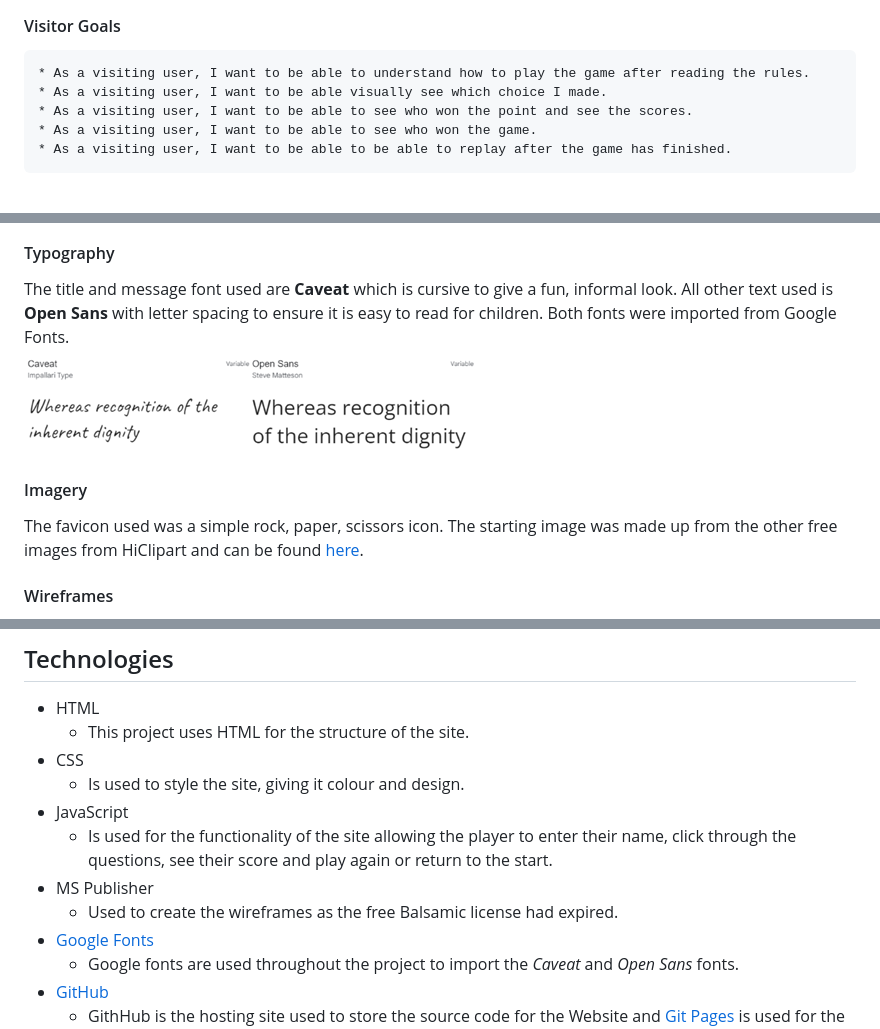
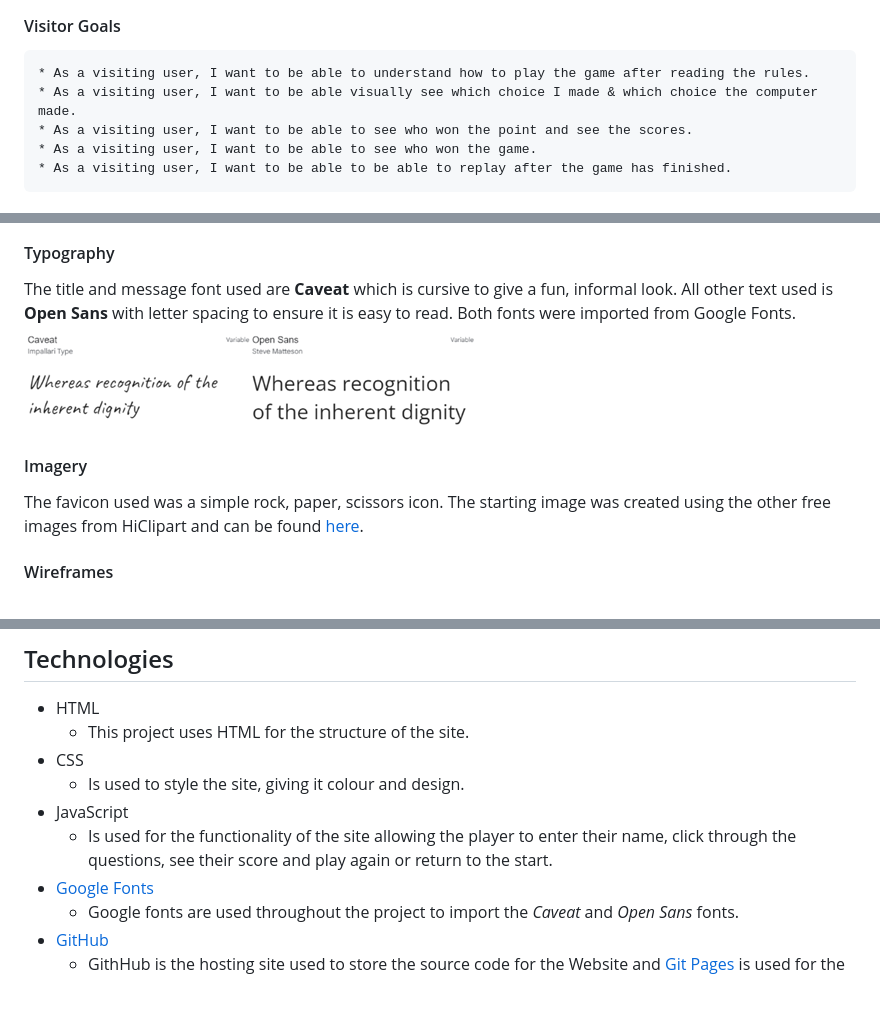
Before and after one commit to jax-parker/rock-paper-scissors-lizard-spock, a Markdown page: README.md, 3 parts joined by grey strips. Drawn GitHub-style; blank space fills up the shorter version.

```diff
--- a/README.md
+++ b/README.md
@@ -46,7 +46,7 @@
 #### Visitor Goals
 
     * As a visiting user, I want to be able to understand how to play the game after reading the rules.
-    * As a visiting user, I want to be able visually see which choice I made.
+    * As a visiting user, I want to be able visually see which choice I made & which choice the computer made.
     * As a visiting user, I want to be able to see who won the point and see the scores.
     * As a visiting user, I want to be able to see who won the game.
     * As a visiting user, I want to be able to be able to replay after the game has finished.
@@ -56,10 +56,10 @@
 The colours chosen were contrasting to assist accesibility and picked from:.<br>
 ![Hex Colors](assets/readme-images/hex-colours.png)
 #### Typography
-The title and message font used are **Caveat** which is cursive to give a fun, informal look. All other text used is **Open Sans** with letter spacing to ensure it is easy to read for children. Both fonts were imported from Google Fonts.<br>
+The title and message font used are **Caveat** which is cursive to give a fun, informal look. All other text used is **Open Sans** with letter spacing to ensure it is easy to read. Both fonts were imported from Google Fonts.<br>
 ![Fonts Used](assets/readme-images/fonts.png)
 #### Imagery
-The favicon used was a simple rock, paper, scissors icon. The starting image was made up from the other free images from HiClipart and can be found [here](https://www.hiclipart.com/free-transparent-background-png-clipart-havpw).
+The favicon used was a simple rock, paper, scissors icon. The starting image was created using the other free images from HiClipart and can be found [here](https://www.hiclipart.com/free-transparent-background-png-clipart-havpw).
 
 #### Wireframes
 Created using Balsamiq.<br>
@@ -86,8 +86,6 @@ After comparing the original wireframe designs to the finished website;
   * Is used to style the site, giving it colour and design.
 * JavaScript
   * Is used for the functionality of the site allowing the player to enter their name, click through the questions, see their score and play again or return to the start.
-* MS Publisher
-  * Used to create the wireframes as the free Balsamic license had expired.
 * [Google Fonts](https://fonts.google.com/)
 	* Google fonts are used throughout the project to import the *Caveat* and *Open Sans* fonts.
 * [GitHub](https://github.com/)
```
Also changed, not shown: other parts of README.md (+22 -4 lines), testing.md (+14 -10 lines), assets/readme-images/screens-pic.png, 3 other files.
